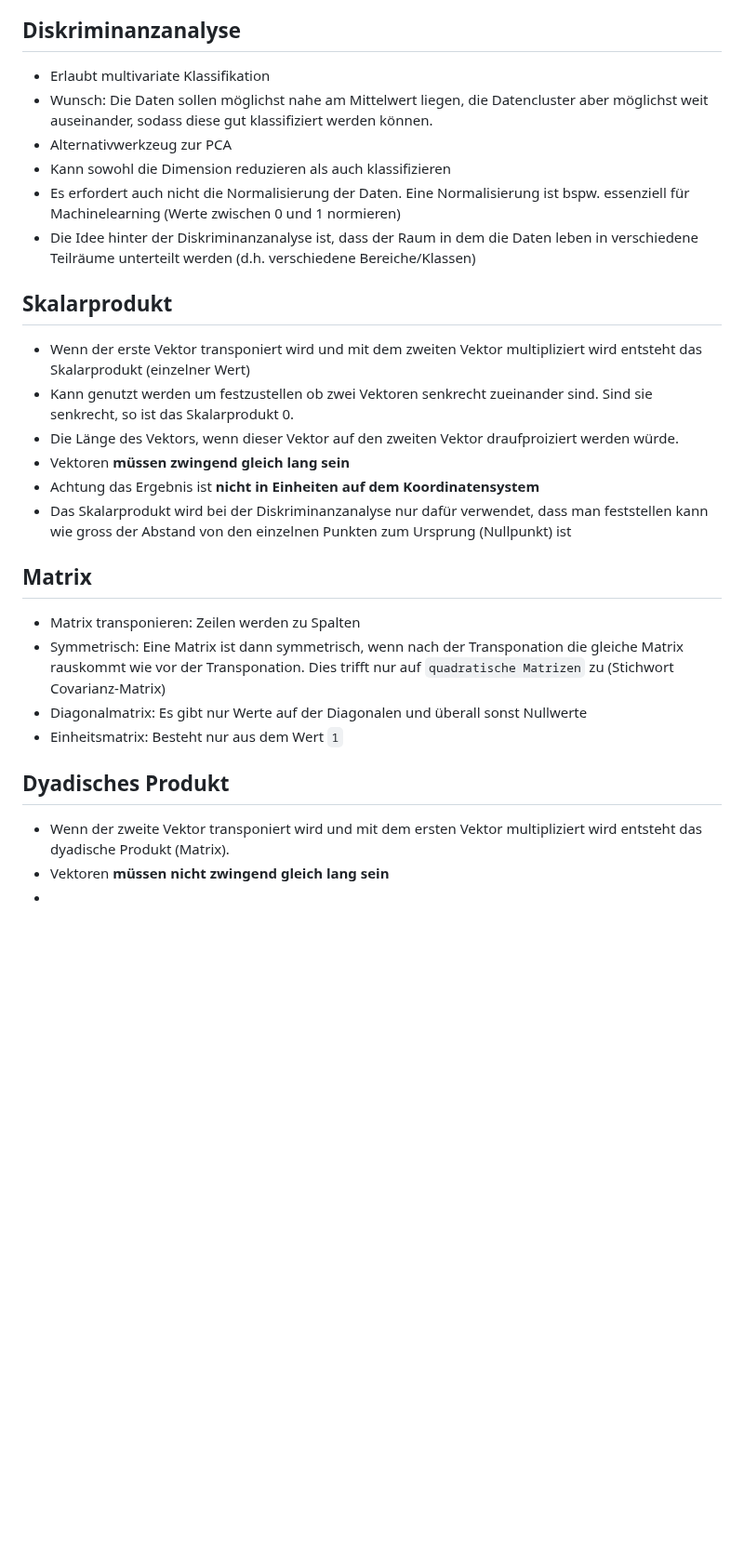
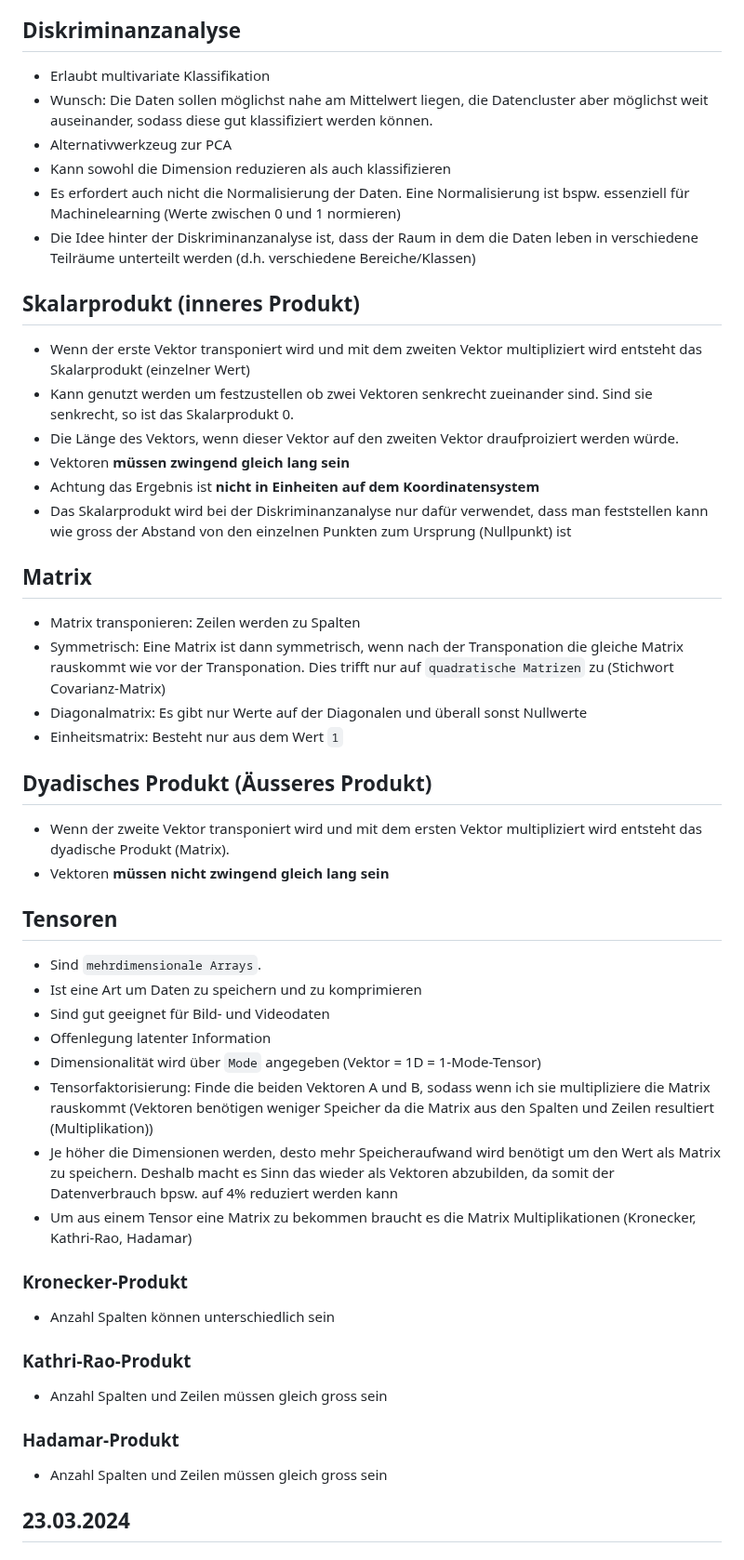
Before and after one commit to yhutter-dv/fhgr-maa, a Markdown page: doc/main.md, the part around one of its changes. Shown at 93% size. GitHub-like rendering; blank space fills up the shorter version.

```diff
--- a/doc/main.md
+++ b/doc/main.md
@@ -139,28 +156,56 @@ Weil man dann nichts "kaputt" macht, d.h. wenn man diagonal zur Tür laufen wür
 
 ## Diskriminanzanalyse
-* Erlaubt multivariate Klassifikation
-* Wunsch: Die Daten sollen möglichst nahe am Mittelwert liegen, die Datencluster aber möglichst weit auseinander, sodass diese gut klassifiziert werden können.
-* Alternativwerkzeug zur PCA
-* Kann sowohl die Dimension reduzieren als auch klassifizieren
-* Es erfordert auch nicht die Normalisierung der Daten. Eine Normalisierung ist bspw. essenziell für Machinelearning (Werte zwischen 0 und 1 normieren)
-* Die Idee hinter der Diskriminanzanalyse ist, dass der Raum in dem die Daten leben in verschiedene Teilräume unterteilt werden (d.h. verschiedene Bereiche/Klassen)
 
-## Skalarprodukt
-* Wenn der erste Vektor transponiert wird und mit dem zweiten Vektor multipliziert wird entsteht das Skalarprodukt (einzelner Wert)
-* Kann genutzt werden um festzustellen ob zwei Vektoren senkrecht zueinander sind. Sind sie senkrecht, so ist das Skalarprodukt 0.
-* Die Länge des Vektors, wenn dieser Vektor auf den zweiten Vektor draufproiziert werden würde.
-* Vektoren **müssen zwingend gleich lang sein**
-* Achtung das Ergebnis ist **nicht in Einheiten auf dem Koordinatensystem**
-* Das Skalarprodukt wird bei der Diskriminanzanalyse nur dafür verwendet, dass man feststellen kann wie gross der Abstand von den einzelnen Punkten zum Ursprung (Nullpunkt) ist
+- Erlaubt multivariate Klassifikation
+- Wunsch: Die Daten sollen möglichst nahe am Mittelwert liegen, die Datencluster aber möglichst weit auseinander, sodass diese gut klassifiziert werden können.
+- Alternativwerkzeug zur PCA
+- Kann sowohl die Dimension reduzieren als auch klassifizieren
+- Es erfordert auch nicht die Normalisierung der Daten. Eine Normalisierung ist bspw. essenziell für Machinelearning (Werte zwischen 0 und 1 normieren)
+- Die Idee hinter der Diskriminanzanalyse ist, dass der Raum in dem die Daten leben in verschiedene Teilräume unterteilt werden (d.h. verschiedene Bereiche/Klassen)
+
+## Skalarprodukt (inneres Produkt)
+
+- Wenn der erste Vektor transponiert wird und mit dem zweiten Vektor multipliziert wird entsteht das Skalarprodukt (einzelner Wert)
+- Kann genutzt werden um festzustellen ob zwei Vektoren senkrecht zueinander sind. Sind sie senkrecht, so ist das Skalarprodukt 0.
+- Die Länge des Vektors, wenn dieser Vektor auf den zweiten Vektor draufproiziert werden würde.
+- Vektoren **müssen zwingend gleich lang sein**
+- Achtung das Ergebnis ist **nicht in Einheiten auf dem Koordinatensystem**
+- Das Skalarprodukt wird bei der Diskriminanzanalyse nur dafür verwendet, dass man feststellen kann wie gross der Abstand von den einzelnen Punkten zum Ursprung (Nullpunkt) ist
 
 ## Matrix
-* Matrix transponieren: Zeilen werden zu Spalten
-* Symmetrisch: Eine Matrix ist dann symmetrisch, wenn nach der Transponation die gleiche Matrix rauskommt wie vor der Transponation. Dies trifft nur auf `quadratische Matrizen` zu (Stichwort Covarianz-Matrix)
-* Diagonalmatrix: Es gibt nur Werte auf der Diagonalen und überall sonst Nullwerte
-* Einheitsmatrix: Besteht nur aus dem Wert `1`
 
+- Matrix transponieren: Zeilen werden zu Spalten
+- Symmetrisch: Eine Matrix ist dann symmetrisch, wenn nach der Transponation die gleiche Matrix rauskommt wie vor der Transponation. Dies trifft nur auf `quadratische Matrizen` zu (Stichwort Covarianz-Matrix)
+- Diagonalmatrix: Es gibt nur Werte auf der Diagonalen und überall sonst Nullwerte
+- Einheitsmatrix: Besteht nur aus dem Wert `1`
 
-## Dyadisches Produkt
-* Wenn der zweite Vektor transponiert wird und mit dem ersten Vektor multipliziert wird entsteht das dyadische Produkt (Matrix).
-* Vektoren **müssen nicht zwingend gleich lang sein**
-*
+## Dyadisches Produkt (Äusseres Produkt)
+
+- Wenn der zweite Vektor transponiert wird und mit dem ersten Vektor multipliziert wird entsteht das dyadische Produkt (Matrix).
+- Vektoren **müssen nicht zwingend gleich lang sein**
+
+## Tensoren
+
+- Sind `mehrdimensionale Arrays`.
+- Ist eine Art um Daten zu speichern und zu komprimieren
+- Sind gut geeignet für Bild- und Videodaten
+- Offenlegung latenter Information
+- Dimensionalität wird über `Mode` angegeben (Vektor = 1D = 1-Mode-Tensor)
+- Tensorfaktorisierung: Finde die beiden Vektoren A und B, sodass wenn ich sie multipliziere die Matrix rauskommt (Vektoren benötigen weniger Speicher da die Matrix aus den Spalten und Zeilen resultiert (Multiplikation))
+- Je höher die Dimensionen werden, desto mehr Speicheraufwand wird benötigt um den Wert als Matrix zu speichern. Deshalb macht es Sinn das wieder als Vektoren abzubilden, da somit der Datenverbrauch bpsw. auf 4% reduziert werden kann
+- Um aus einem Tensor eine Matrix zu bekommen braucht es die Matrix Multiplikationen (Kronecker, Kathri-Rao, Hadamar)
+
+### Kronecker-Produkt
+
+- Anzahl Spalten können unterschiedlich sein
+
+### Kathri-Rao-Produkt
+
+- Anzahl Spalten und Zeilen müssen gleich gross sein
+
+### Hadamar-Produkt
+
+- Anzahl Spalten und Zeilen müssen gleich gross sein
+
+## 23.03.2024
+
```
Also changed, not shown: other parts of doc/main.md (+81 -38 lines).
